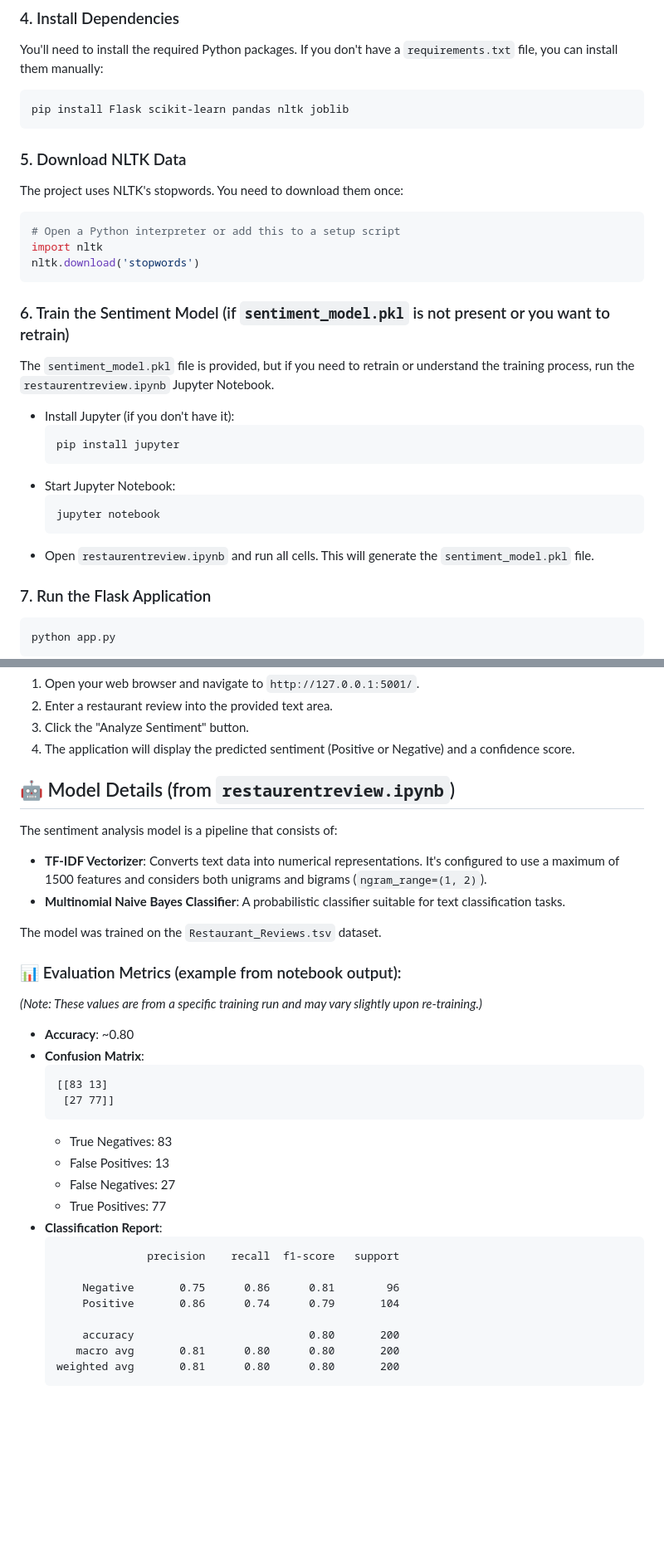
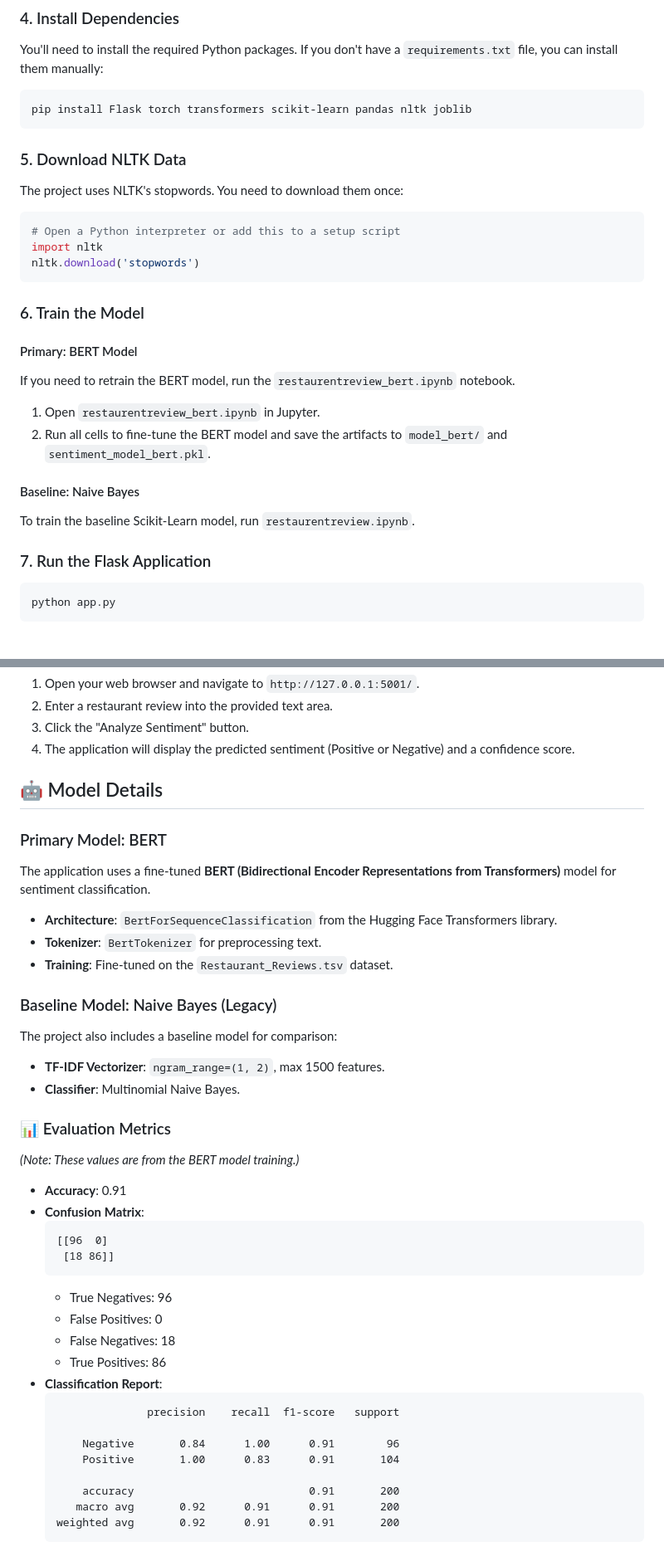
Before and after one commit to PamalaMadhumithaYadav/FlaskSentimentAnalyzer, a Markdown page: README.md, 2 parts joined by grey strips. Shown at 83% size. GitHub-like rendering; blank space fills up the shorter version.

Commit message:
Update README metrics and sync notebook

````diff
--- a/README.md
+++ b/README.md
@@ -103,7 +105,7 @@ python -m venv venv
 You'll need to install the required Python packages. If you don't have a `requirements.txt` file, you can install them manually:
 
 ```bash
-pip install Flask scikit-learn pandas nltk joblib
+pip install Flask torch transformers scikit-learn pandas nltk joblib
 ```
 
 ### 5\. Download NLTK Data
@@ -116,19 +118,15 @@ import nltk
 nltk.download('stopwords')
 ```
 
-### 6\. Train the Sentiment Model (if `sentiment_model.pkl` is not present or you want to retrain)
+### 6. Train the Model
 
-The `sentiment_model.pkl` file is provided, but if you need to retrain or understand the training process, run the `restaurentreview.ipynb` Jupyter Notebook.
+#### Primary: BERT Model
+If you need to retrain the BERT model, run the `restaurentreview_bert.ipynb` notebook.
+1.  Open `restaurentreview_bert.ipynb` in Jupyter.
+2.  Run all cells to fine-tune the BERT model and save the artifacts to `model_bert/` and `sentiment_model_bert.pkl`.
 
-  * Install Jupyter (if you don't have it):
-    ```bash
-    pip install jupyter
-    ```
-  * Start Jupyter Notebook:
-    ```bash
-    jupyter notebook
-    ```
-  * Open `restaurentreview.ipynb` and run all cells. This will generate the `sentiment_model.pkl` file.
+#### Baseline: Naive Bayes
+To train the baseline Scikit-Learn model, run `restaurentreview.ipynb`.
 
 ### 7\. Run the Flask Application
 
@@ -145,39 +143,43 @@ The application will start, and you can access it in your web browser at `http:/
 3.  Click the "Analyze Sentiment" button.
 4.  The application will display the predicted sentiment (Positive or Negative) and a confidence score.
 
-## 🤖 Model Details (from `restaurentreview.ipynb`)
+## 🤖 Model Details
 
-The sentiment analysis model is a pipeline that consists of:
+### Primary Model: BERT
+The application uses a fine-tuned **BERT (Bidirectional Encoder Representations from Transformers)** model for sentiment classification.
+*   **Architecture**: `BertForSequenceClassification` from the Hugging Face Transformers library.
+*   **Tokenizer**: `BertTokenizer` for preprocessing text.
+*   **Training**: Fine-tuned on the `Restaurant_Reviews.tsv` dataset.
 
-  * **TF-IDF Vectorizer**: Converts text data into numerical representations. It's configured to use a maximum of 1500 features and considers both unigrams and bigrams (`ngram_range=(1, 2)`).
-  * **Multinomial Naive Bayes Classifier**: A probabilistic classifier suitable for text classification tasks.
+### Baseline Model: Naive Bayes (Legacy)
+The project also includes a baseline model for comparison:
+*   **TF-IDF Vectorizer**: `ngram_range=(1, 2)`, max 1500 features.
+*   **Classifier**: Multinomial Naive Bayes.
 
-The model was trained on the `Restaurant_Reviews.tsv` dataset.
+### 📊 Evaluation Metrics
 
-### 📊 Evaluation Metrics (example from notebook output):
+*(Note: These values are from the BERT model training.)*
 
-*(Note: These values are from a specific training run and may vary slightly upon re-training.)*
-
-  * **Accuracy**: \~0.80
+  * **Accuracy**: 0.91
   * **Confusion Matrix**:
     ```
-    [[83 13]
-     [27 77]]
+    [[96  0]
+     [18 86]]
     ```
-      * True Negatives: 83
-      * False Positives: 13
-      * False Negatives: 27
-      * True Positives: 77
+      * True Negatives: 96
+      * False Positives: 0
+      * False Negatives: 18
+      * True Positives: 86
   * **Classification Report**:
     ```
                   precision    recall  f1-score   support
 
-        Negative       0.75      0.86      0.81        96
-        Positive       0.86      0.74      0.79       104
+        Negative       0.84      1.00      0.91        96
+        Positive       1.00      0.83      0.91       104
 
-        accuracy                           0.80       200
-       macro avg       0.81      0.80      0.80       200
-    weighted avg       0.81      0.80      0.80       200
+        accuracy                           0.91       200
+       macro avg       0.92      0.91      0.91       200
+    weighted avg       0.92      0.91      0.91       200
     ```
 
 <!-- end list -->
````
Also changed, not shown: other parts of README.md (+8 -6 lines).
